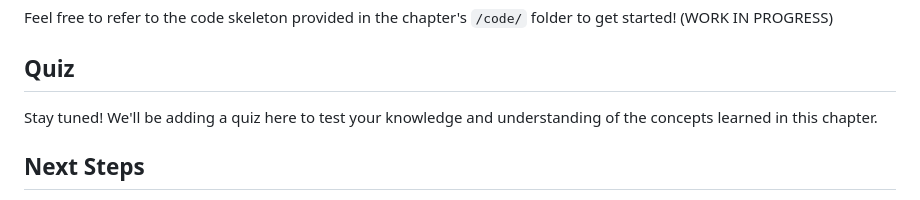
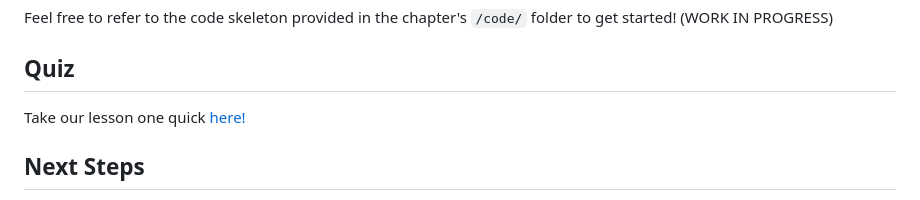
Before and after one commit to dsj7419/python-learning-by-projects, a Markdown page: 01-getting-started/README.md, the part around the change. GitHub-like rendering.

Commit message:
Added lesson 1 quiz

```diff
--- a/01-getting-started/README.md
+++ b/01-getting-started/README.md
@@ -393,7 +393,7 @@ Feel free to refer to the code skeleton provided in the chapter's `/code/` folde
 
 ## Quiz
 
-Stay tuned! We'll be adding a quiz here to test your knowledge and understanding of the concepts learned in this chapter.
+Take our lesson one quick [here!](https://youengage.me/p/6524c8108e2ad5010006c51a)
 
 ## Next Steps
 
```
